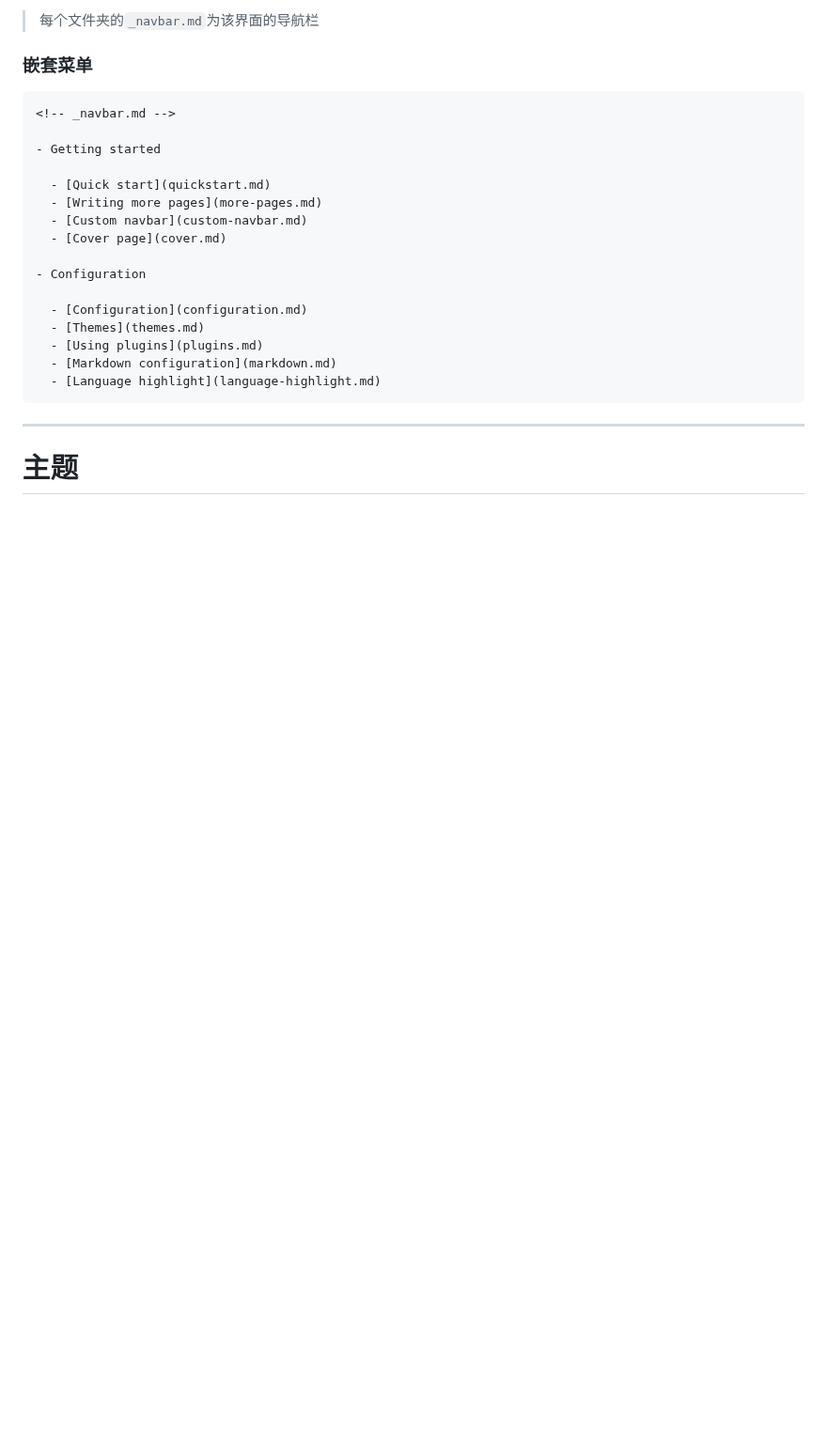
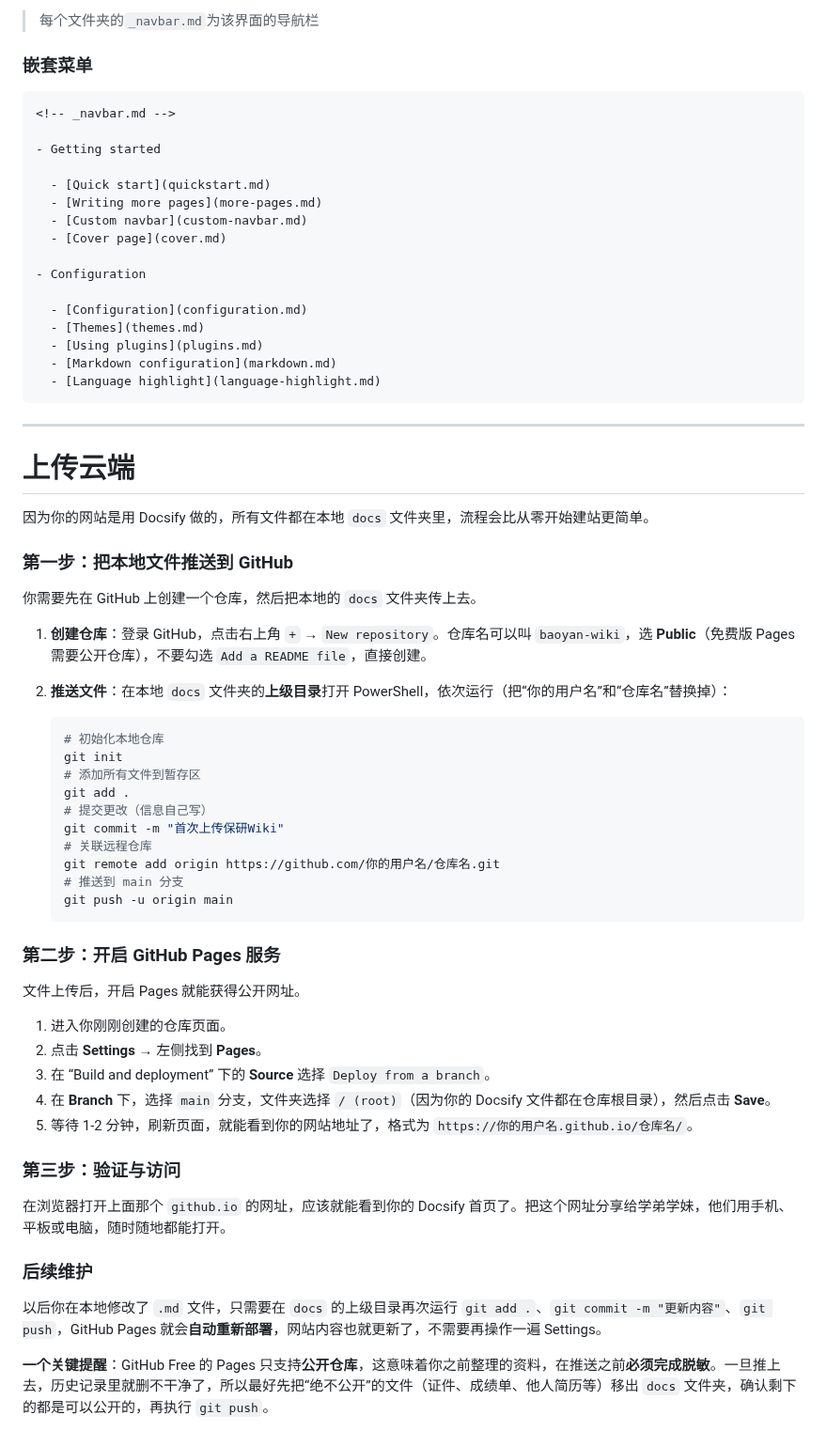
Before and after one commit to Dreamfall-glitch/study-materials, a Markdown page: 磨刀不误砍柴工/docsify使用指南.md, the part around the change. Shown at 94% size. Rendered like a GitHub page; blank space fills up the shorter version.

Commit message:
vault backup: 2026-09-21 09:48:27

````diff
--- a/磨刀不误砍柴工/docsify使用指南.md
+++ b/磨刀不误砍柴工/docsify使用指南.md
@@ -339,4 +339,46 @@ window.$docsify = {
 
 ---
 
-# 主题
+# 上传云端
+
+因为你的网站是用 Docsify 做的，所有文件都在本地 `docs` 文件夹里，流程会比从零开始建站更简单。
+
+### 第一步：把本地文件推送到 GitHub
+
+你需要先在 GitHub 上创建一个仓库，然后把本地的 `docs` 文件夹传上去。
+
+1. **创建仓库**：登录 GitHub，点击右上角 `+` → `New repository`。仓库名可以叫 `baoyan-wiki`，选 **Public**（免费版 Pages 需要公开仓库），不要勾选 `Add a README file`，直接创建。
+
+2. **推送文件**：在本地 `docs` 文件夹的**上级目录**打开 PowerShell，依次运行（把“你的用户名”和“仓库名”替换掉）：
+   ```bash
+   # 初始化本地仓库
+   git init
+   # 添加所有文件到暂存区
+   git add .
+   # 提交更改（信息自己写）
+   git commit -m "首次上传保研Wiki"
+   # 关联远程仓库
+   git remote add origin https://github.com/你的用户名/仓库名.git
+   # 推送到 main 分支
+   git push -u origin main
+   ```
+
+### 第二步：开启 GitHub Pages 服务
+
+文件上传后，开启 Pages 就能获得公开网址。
+
+1. 进入你刚刚创建的仓库页面。
+2. 点击 **Settings** → 左侧找到 **Pages**。
+3. 在 “Build and deployment” 下的 **Source** 选择 `Deploy from a branch`。
+4. 在 **Branch** 下，选择 `main` 分支，文件夹选择 `/ (root)`（因为你的 Docsify 文件都在仓库根目录），然后点击 **Save**。
+5. 等待 1-2 分钟，刷新页面，就能看到你的网站地址了，格式为 `https://你的用户名.github.io/仓库名/`。
+
+### 第三步：验证与访问
+
+在浏览器打开上面那个 `github.io` 的网址，应该就能看到你的 Docsify 首页了。把这个网址分享给学弟学妹，他们用手机、平板或电脑，随时随地都能打开。
+
+### 后续维护
+
+以后你在本地修改了 `.md` 文件，只需要在 `docs` 的上级目录再次运行 `git add .`、`git commit -m "更新内容"`、`git push`，GitHub Pages 就会**自动重新部署**，网站内容也就更新了，不需要再操作一遍 Settings。
+
+**一个关键提醒**：GitHub Free 的 Pages 只支持**公开仓库**，这意味着你之前整理的资料，在推送之前**必须完成脱敏**。一旦推上去，历史记录里就删不干净了，所以最好先把“绝不公开”的文件（证件、成绩单、他人简历等）移出 `docs` 文件夹，确认剩下的都是可以公开的，再执行 `git push`。
````
